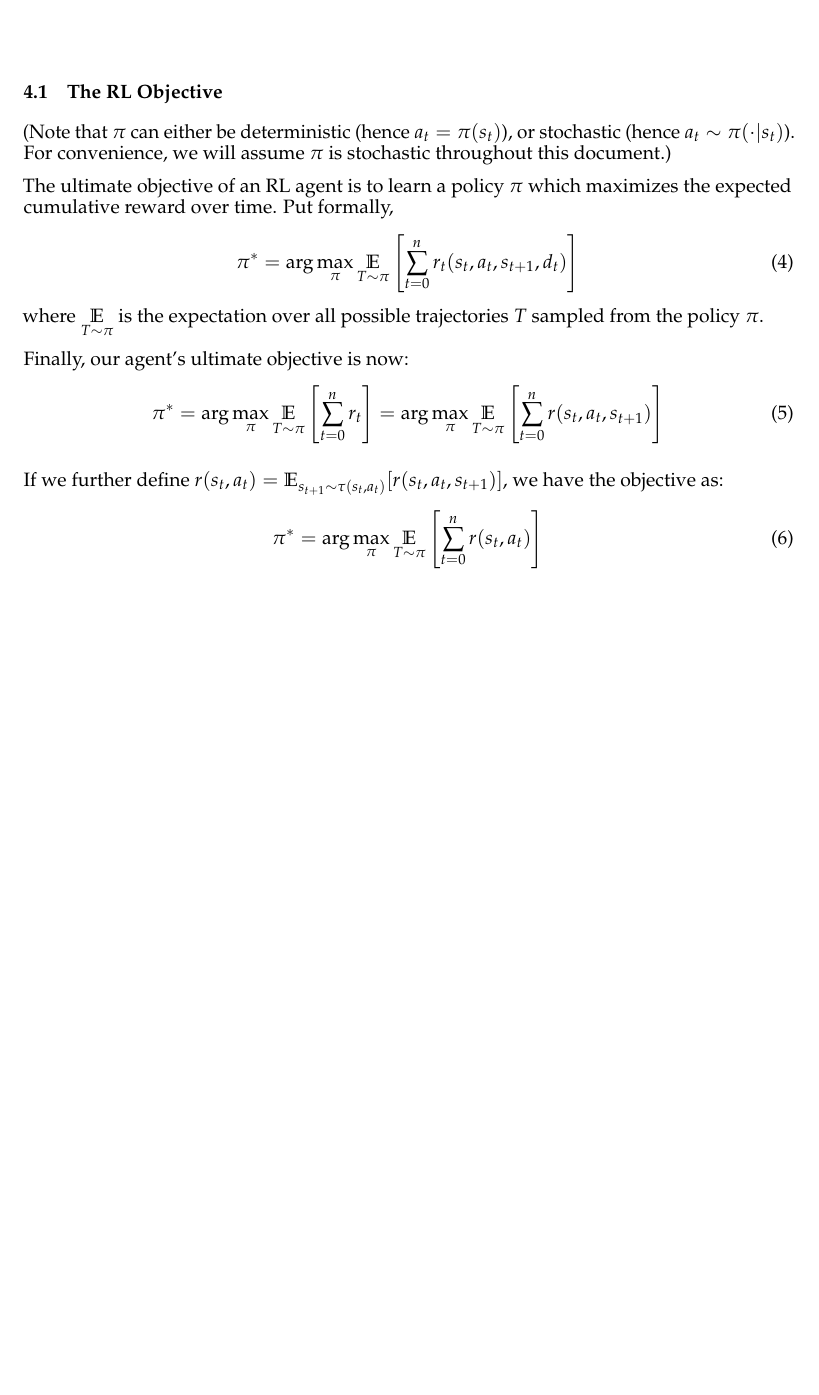
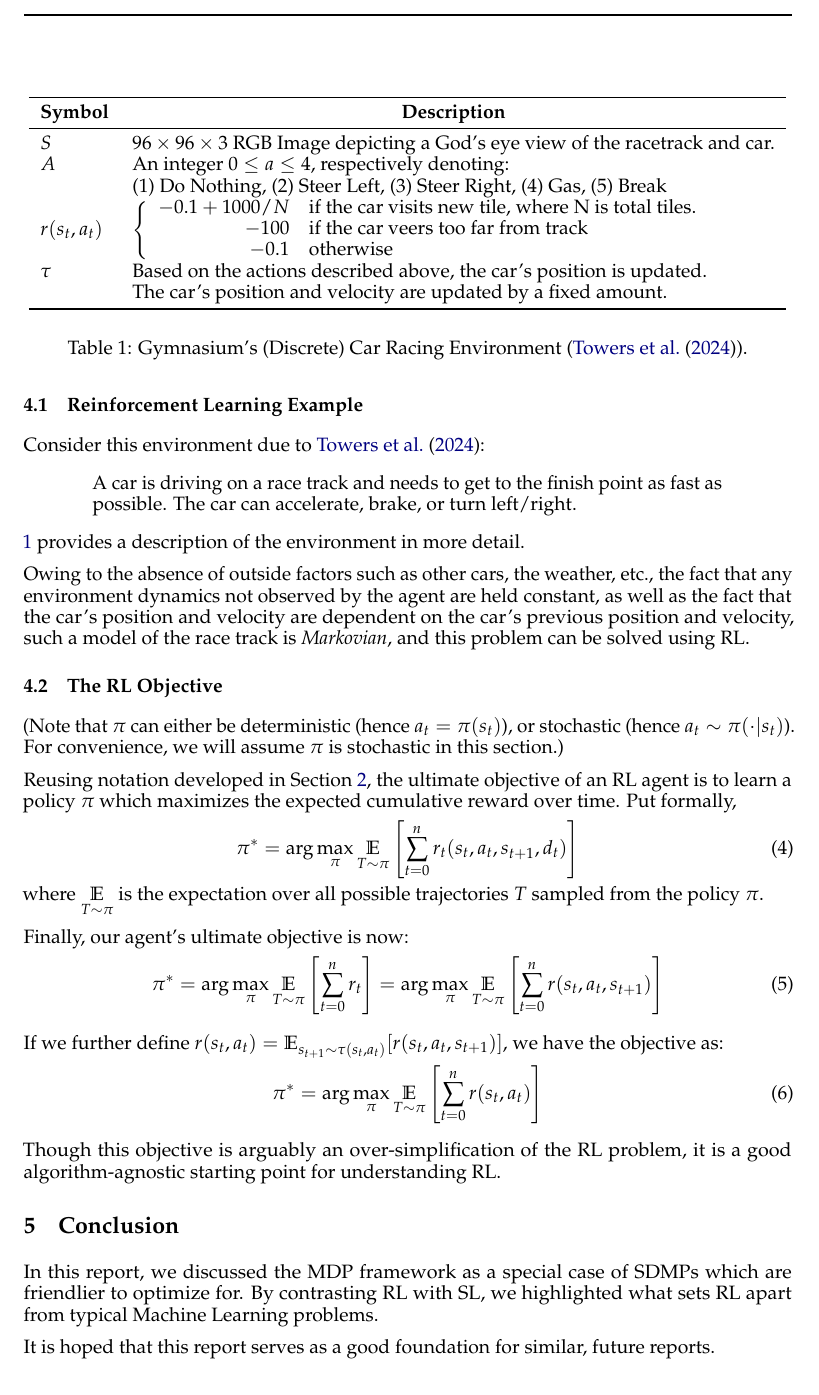
Before and after one commit to N00bcak/CP2107, a LaTeX paper (reports/wk1/wk1.tex): part of page 3 of 3 before the commit and part of page 3 of 4 after it, cut at the place of the change, the shorter picture padded with empty space. Compiled offline with pdfLaTeX.

Commit message:
Final Draft

```diff
--- a/reports/wk1/wk1.tex
+++ b/reports/wk1/wk1.tex
@@ -146,10 +149,46 @@ and adjust the policy from the rewards it receives.
+\subsection{Reinforcement Learning Example}
+Consider this environment due to \cite{Towers-et-al-2024}:
+\begin{quote}
+    A car is driving on a race track and needs to get to the finish point
+    as fast as possible. The car can accelerate, brake, or turn left/right.
+\end{quote}
+
+\begin{table}[t]
+   \begin{center}
+   \begin{tabular}{ll}
+   \toprule
+   \multicolumn{1}{c}{\bf Symbol}  &\multicolumn{1}{c}{\bf Description} \\
+   \midrule
+   $S$ & $96 \times 96 \times 3$ RGB Image depicting a God's eye view of the racetrack and car. \\
+   $A$ & An integer $0 \leq a \leq 4$, respectively denoting: \\
+   & (1) Do Nothing, (2) Steer Left, (3) Steer Right, (4) Gas, (5) Break \\
+   $r(s_t, a_t)$ & $\left\{\begin{array}{rl}
+   -0.1 + 1000/N & \text{if the car visits new tile, where N is total tiles.} \\
+   -100 & \text{if the car veers too far from track} \\
+   -0.1 & \text{otherwise} \\
+   \end{array}
+   \right.$  \\
+   $\tau$ & Based on the actions described above, the car's position is updated. \\
+   & The car's position and velocity are updated by a fixed amount. \\
+   \bottomrule
+   \end{tabular}
+   \end{center}
+   \caption{Gymnasium's (Discrete) Car Racing Environment (\cite{Towers-et-al-2024}).}\label{car_racing}
+\end{table}
+
+\ref{car_racing} provides a description of the environment in more detail.
+
+Owing to the absence of outside factors such as other cars, the weather, etc.,
+the fact that any environment dynamics not observed by the agent are held constant,
+as well as the fact that the car's position and velocity are dependent on the car's previous position and velocity,
+such a model of the race track is \textit{Markovian}, and this problem can be solved using RL.
 
 \subsection{The RL Objective} \label{rl_obj}
 
 (Note that $\pi$ can either be deterministic (hence $a_t = \pi(s_t)$), or stochastic (hence $a_t \sim \pi(\cdot | s_t)$).
-For convenience, we will assume $\pi$ is stochastic throughout this document.)
+For convenience, we will assume $\pi$ is stochastic in this section.)
 
-The ultimate objective of an RL agent is to learn a policy $\pi$ which maximizes the expected cumulative reward over time. Put formally,
+Reusing notation developed in Section \ref{sdmp_notation}, the ultimate objective of an RL agent is to learn a policy $\pi$ which maximizes the expected cumulative reward over time. Put formally,
 \begin{equation} \label{sdmp_obj}
       \pi^* = \arg\max_\pi \underset{T \sim \pi}{\mathbb{E}} \left[ \sum_{t=0}^{n} r_t(s_t, a_t, s_{t+1}, d_t) \right]
 \end{equation}
@@ -166,3 +205,12 @@ we have the objective as:
    \pi^* = \arg\max_\pi \underset{T \sim \pi}{\mathbb{E}} \left[ \sum_{t=0}^{n} r(s_t, a_t) \right]
 \end{equation}
 
+Though this objective is arguably an over-simplification of the RL problem,
+it is a good algorithm-agnostic starting point for understanding RL.
+
+\section{Conclusion}
+
+In this report, we discussed the MDP framework as a special case of SDMPs which are friendlier to optimize for.
+By contrasting RL with SL, we highlighted what sets RL apart from typical Machine Learning problems.
+
+It is hoped that this report serves as a good foundation for similar, future reports.
```
Also changed, not shown: reports/wk1/wk1.bib (+10 -1 lines), reports/wk1/wk1.pdf, reports/wk1/wk1.tex (28 more changed lines).
